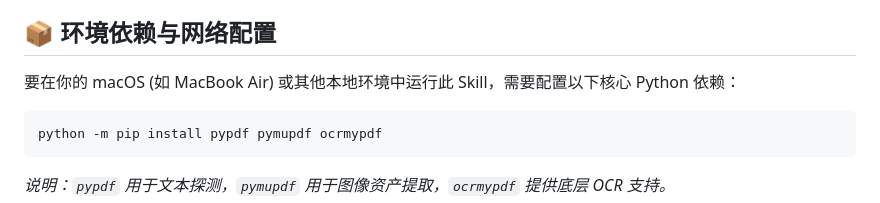
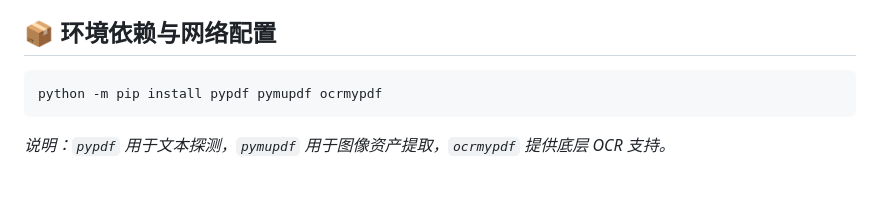
Before and after one commit to JOZKER/ebook-render-pdf, a Markdown page: README.md, the part around the change. Rendered like a GitHub page; blank space fills up the shorter version.

Commit message:
Update README to remove Python dependency instructions
Removed installation instructions for Python dependencies.

````diff
--- a/README.md
+++ b/README.md
@@ -21,8 +21,6 @@
 * **备考冲刺模式 (Exam-Cram)**：当用户提及“期末复习”、“背诵”等关键词时，自动压缩背景叙述，转而提供高频关键词、简答题模板和密集的名词解释，并剔除纯装饰性配图。
 
 ## 📦 环境依赖与网络配置
-
-要在你的 macOS (如 MacBook Air) 或其他本地环境中运行此 Skill，需要配置以下核心 Python 依赖：
 
 ```bash
 python -m pip install pypdf pymupdf ocrmypdf
````
